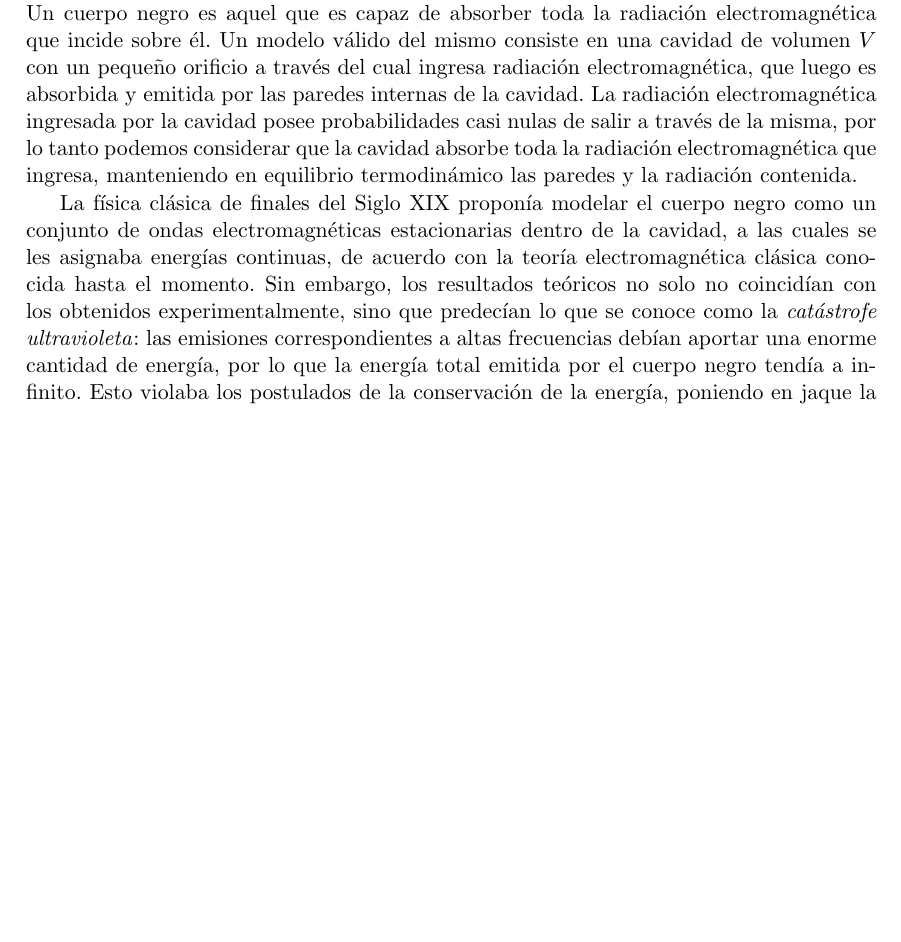
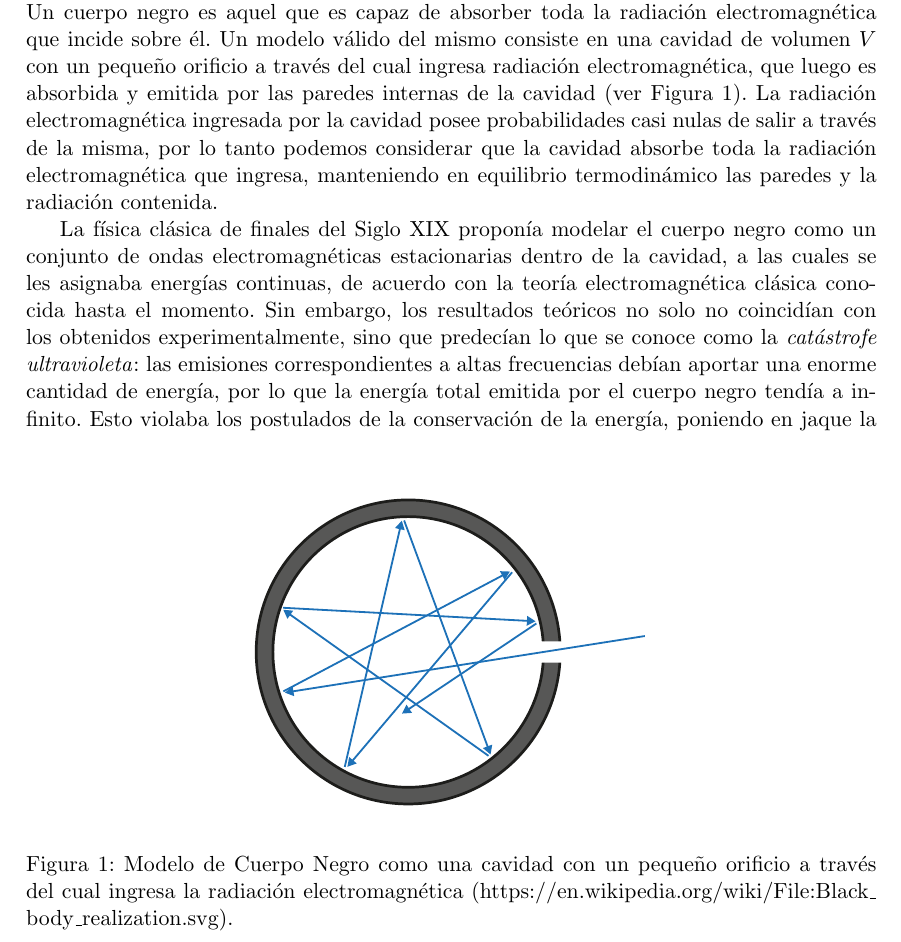
Before and after one commit to santisoler/mecanica-estadistica, a LaTeX document (practica4/practica4.tex): part of page 5 of 6 before the commit and part of page 5 of 7 after it, cut so that both start at the same text, the shorter picture padded with empty space. Compiled offline with pdfLaTeX.

Commit message:
Agregada figura de cuerpo negro en practica4

```diff
--- a/practica4/practica4.tex
+++ b/practica4/practica4.tex
@@ -10,7 +10,16 @@
 \usepackage{subcaption}
 \usepackage{fancyhdr}
 \usepackage{titlesec}
+\usepackage{hyperref}
+\usepackage{wrapfig}
 
+\hypersetup{colorlinks,%
+            citecolor=black,%
+            filecolor=black,%
+            linkcolor=black,%
+            urlcolor=black,%
+            pdftex}
+\urlstyle{same}                 % hyperlinks
 
 \titleformat{\section}
   {\bf}{Problema \thesection.}{0.5em}{}
@@ -344,13 +353,24 @@ principios del Siglo XX.
 Un cuerpo negro es aquel que es capaz de absorber toda la radiación
 electromagnética que incide sobre él.
 Un modelo válido del mismo consiste en una cavidad de volumen $V$ con un
-pequeño orificio a través del cual ingresa radiación electromagnética,
-que luego es absorbida y emitida por las paredes internas de la cavidad.
+pequeño orificio a través del cual ingresa radiación electromagnética, que
+luego es absorbida y emitida por las paredes internas de la cavidad (ver
+Figura \ref{fig:cuerpo-negro}).
 La radiación electromagnética ingresada por la cavidad posee
 probabilidades casi nulas de salir a través de la misma, por lo tanto podemos
 considerar que la cavidad absorbe toda la radiación electromagnética que
 ingresa, manteniendo en equilibrio termodinámico las paredes y la radiación
 contenida.
+
+\begin{figure}[b!]
+\centering
+\includegraphics[width=0.5\linewidth]{figs/cuerpo-negro.pdf}
+\caption{Modelo de Cuerpo Negro como una cavidad con un pequeño orificio a
+         través del cual ingresa la radiación electromagnética
+         (\url{https://en.wikipedia.org/wiki/File:Black_body_realization.svg}).
+         }
+\label{fig:cuerpo-negro}
+\end{figure}
 
 La física clásica de finales del Siglo XIX proponía modelar el cuerpo negro
 como un conjunto de ondas electromagnéticas estacionarias dentro de la
```
Also changed, not shown: practica4/figs/cuerpo-negro.pdf (added), practica4/figs/cuerpo-negro.svg (added), 1 other file.
